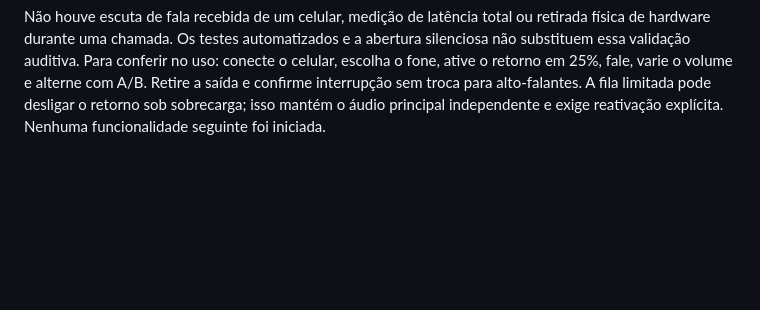
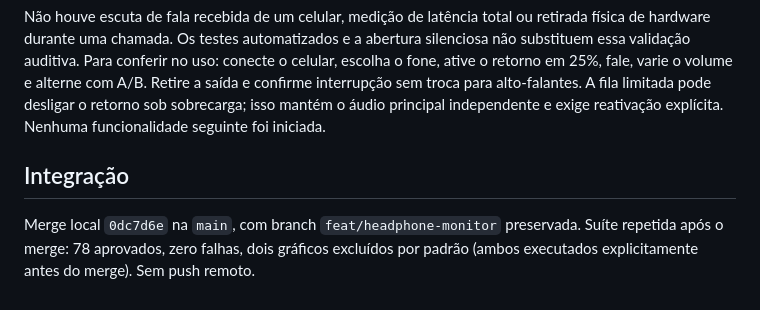
Before and after one commit to Wpaif/MicBridge, a Markdown page: docs/testing/headphone-monitor.md, the part around the change. GitHub-like rendering; blank space fills up the shorter version.

Commit message:
docs: registra validação e merge do retorno no fone

```diff
--- a/docs/testing/headphone-monitor.md
+++ b/docs/testing/headphone-monitor.md
@@ -73,3 +73,9 @@ conecte o celular, escolha o fone, ative o retorno em 25%, fale, varie o volume
 alterne com A/B. Retire a saída e confirme interrupção sem troca para alto-falantes.
 A fila limitada pode desligar o retorno sob sobrecarga; isso mantém o áudio principal
 independente e exige reativação explícita. Nenhuma funcionalidade seguinte foi iniciada.
+
+## Integração
+
+Merge local `0dc7d6e` na `main`, com branch `feat/headphone-monitor` preservada.
+Suíte repetida após o merge: 78 aprovados, zero falhas, dois gráficos excluídos
+por padrão (ambos executados explicitamente antes do merge). Sem push remoto.
```
Also changed, not shown: 1 other file.
